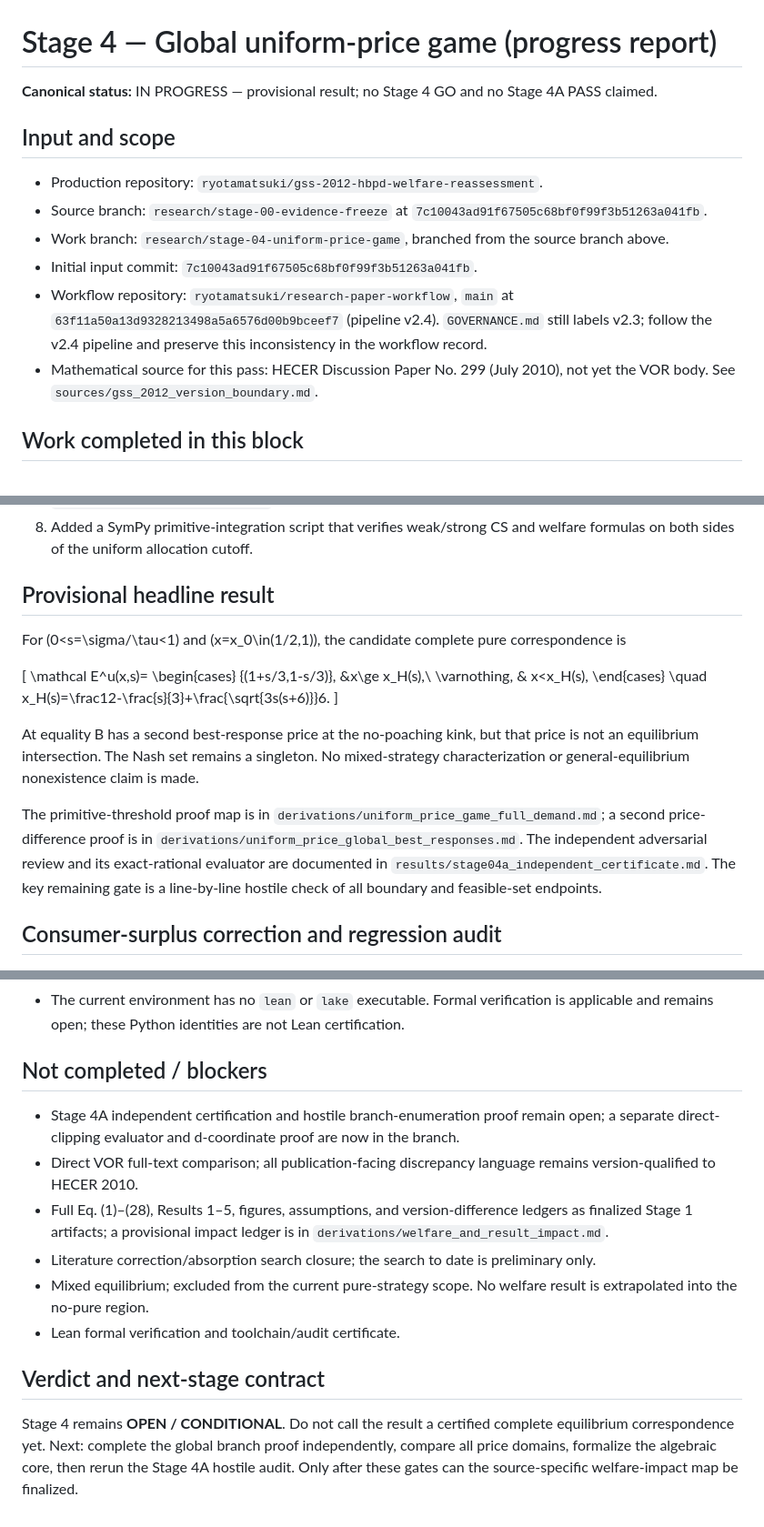
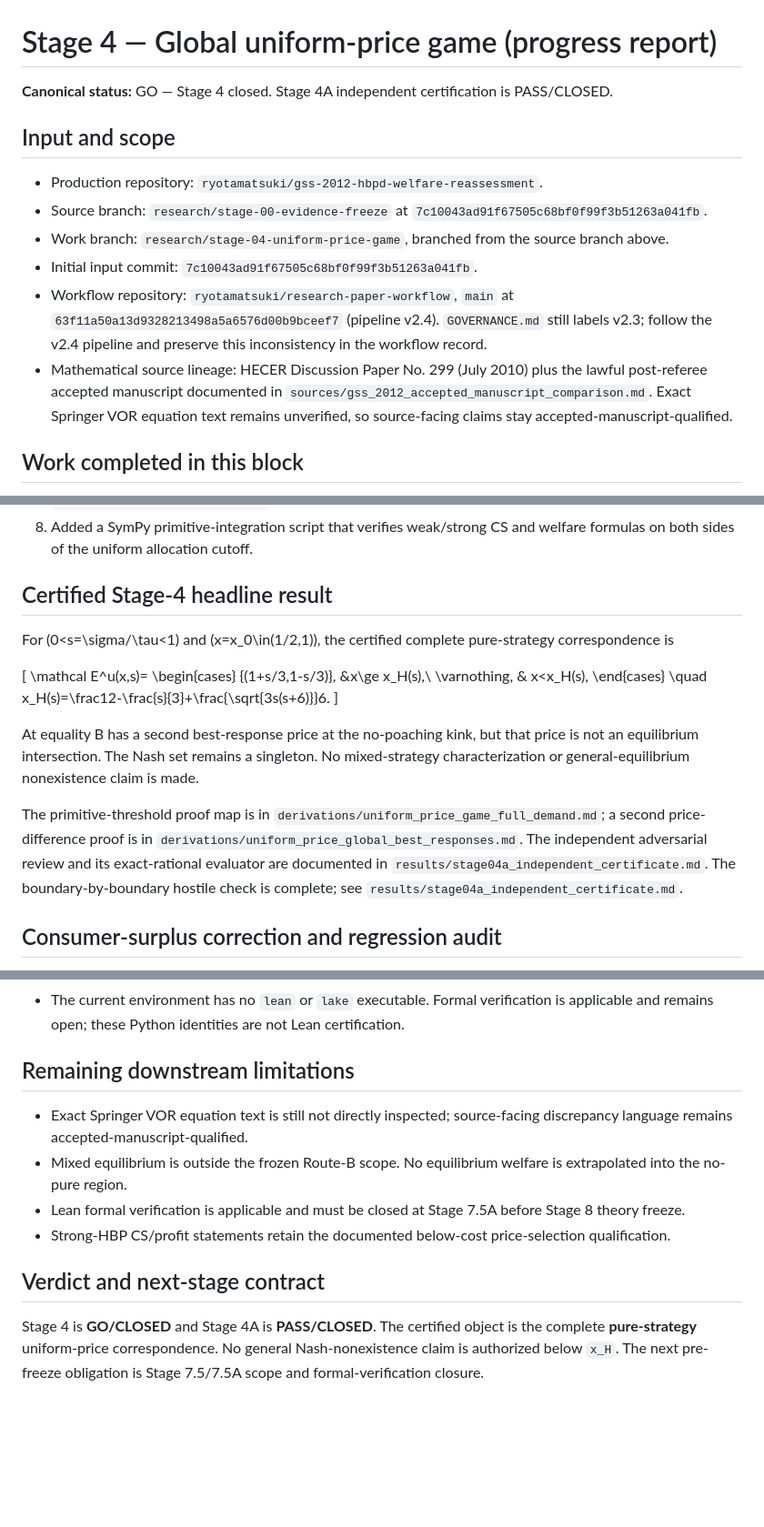
Before and after one commit to ryotamatsuki/gss-2012-hbpd-welfare-reassessment, a Markdown page: results/stage04_global_uniform_game_progress.md, 3 parts joined by grey strips. Shown at 91% size. Rendered like a GitHub page; blank space fills up the shorter version.

Commit message:
stage04: synchronize GO state after Stage 4A certification

```diff
--- a/results/stage04_global_uniform_game_progress.md
+++ b/results/stage04_global_uniform_game_progress.md
@@ -1,6 +1,6 @@
 # Stage 4 — Global uniform-price game (progress report)
 
-**Canonical status:** IN PROGRESS — provisional result; no Stage 4 GO and no Stage 4A PASS claimed.
+**Canonical status:** GO — Stage 4 closed. Stage 4A independent certification is PASS/CLOSED.
 
 ## Input and scope
 
@@ -9,7 +9,7 @@
 * Work branch: `research/stage-04-uniform-price-game`, branched from the source branch above.
 * Initial input commit: `7c10043ad91f67505c68bf0f99f3b51263a041fb`.
 * Workflow repository: `ryotamatsuki/research-paper-workflow`, `main` at `63f11a50a13d9328213498a5a6576d00b9bceef7` (pipeline v2.4). `GOVERNANCE.md` still labels v2.3; follow the v2.4 pipeline and preserve this inconsistency in the workflow record.
-* Mathematical source for this pass: HECER Discussion Paper No. 299 (July 2010), not yet the VOR body. See `sources/gss_2012_version_boundary.md`.
+* Mathematical source lineage: HECER Discussion Paper No. 299 (July 2010) plus the lawful post-referee accepted manuscript documented in `sources/gss_2012_accepted_manuscript_comparison.md`. Exact Springer VOR equation text remains unverified, so source-facing claims stay accepted-manuscript-qualified.
 
 ## Work completed in this block
 
@@ -22,9 +22,9 @@
 7. Reproduced exact rational boundary, kink, welfare-endpoint, and HBP selection regressions in `code/uniform_game_cleanroom.py`.
 8. Added a SymPy primitive-integration script that verifies weak/strong CS and welfare formulas on both sides of the uniform allocation cutoff.
 
-## Provisional headline result
+## Certified Stage-4 headline result
 
-For (0<s=\sigma/\tau<1) and (x=x_0\in(1/2,1)), the candidate complete pure correspondence is
+For (0<s=\sigma/\tau<1) and (x=x_0\in(1/2,1)), the certified complete pure-strategy correspondence is
 
 \[
 \mathcal E^u(x,s)=
@@ -38,7 +38,7 @@ x_H(s)=\frac12-\frac{s}{3}+\frac{\sqrt{3s(s+6)}}6.
 
 At equality B has a second best-response price at the no-poaching kink, but that price is not an equilibrium intersection. The Nash set remains a singleton. No mixed-strategy characterization or general-equilibrium nonexistence claim is made.
 
-The primitive-threshold proof map is in `derivations/uniform_price_game_full_demand.md`; a second price-difference proof is in `derivations/uniform_price_global_best_responses.md`. The independent adversarial review and its exact-rational evaluator are documented in `results/stage04a_independent_certificate.md`. The key remaining gate is a line-by-line hostile check of all boundary and feasible-set endpoints.
+The primitive-threshold proof map is in `derivations/uniform_price_game_full_demand.md`; a second price-difference proof is in `derivations/uniform_price_global_best_responses.md`. The independent adversarial review and its exact-rational evaluator are documented in `results/stage04a_independent_certificate.md`. The boundary-by-boundary hostile check is complete; see `results/stage04a_independent_certificate.md`.
 
 ## Consumer-surplus correction and regression audit
 
@@ -59,15 +59,13 @@ The weak-HBP interior prices and strong-HBP (q_A=c) candidate have been reconstr
 * Arithmetic uses Python 3.12.14 standard-library `fractions.Fraction`; exact regression assertions avoid floating-point equality.
 * The current environment has no `lean` or `lake` executable. Formal verification is applicable and remains open; these Python identities are not Lean certification.
 
-## Not completed / blockers
+## Remaining downstream limitations
 
-* Stage 4A independent certification and hostile branch-enumeration proof remain open; a separate direct-clipping evaluator and d-coordinate proof are now in the branch.
-* Direct VOR full-text comparison; all publication-facing discrepancy language remains version-qualified to HECER 2010.
-* Full Eq. (1)–(28), Results 1–5, figures, assumptions, and version-difference ledgers as finalized Stage 1 artifacts; a provisional impact ledger is in `derivations/welfare_and_result_impact.md`.
-* Literature correction/absorption search closure; the search to date is preliminary only.
-* Mixed equilibrium; excluded from the current pure-strategy scope. No welfare result is extrapolated into the no-pure region.
-* Lean formal verification and toolchain/audit certificate.
+* Exact Springer VOR equation text is still not directly inspected; source-facing discrepancy language remains accepted-manuscript-qualified.
+* Mixed equilibrium is outside the frozen Route-B scope. No equilibrium welfare is extrapolated into the no-pure region.
+* Lean formal verification is applicable and must be closed at Stage 7.5A before Stage 8 theory freeze.
+* Strong-HBP CS/profit statements retain the documented below-cost price-selection qualification.
 
 ## Verdict and next-stage contract
 
-Stage 4 remains **OPEN / CONDITIONAL**. Do not call the result a certified complete equilibrium correspondence yet. Next: complete the global branch proof independently, compare all price domains, formalize the algebraic core, then rerun the Stage 4A hostile audit. Only after these gates can the source-specific welfare-impact map be finalized.
+Stage 4 is **GO/CLOSED** and Stage 4A is **PASS/CLOSED**. The certified object is the complete **pure-strategy** uniform-price correspondence. No general Nash-nonexistence claim is authorized below `x_H`. The next pre-freeze obligation is Stage 7.5/7.5A scope and formal-verification closure.
```
